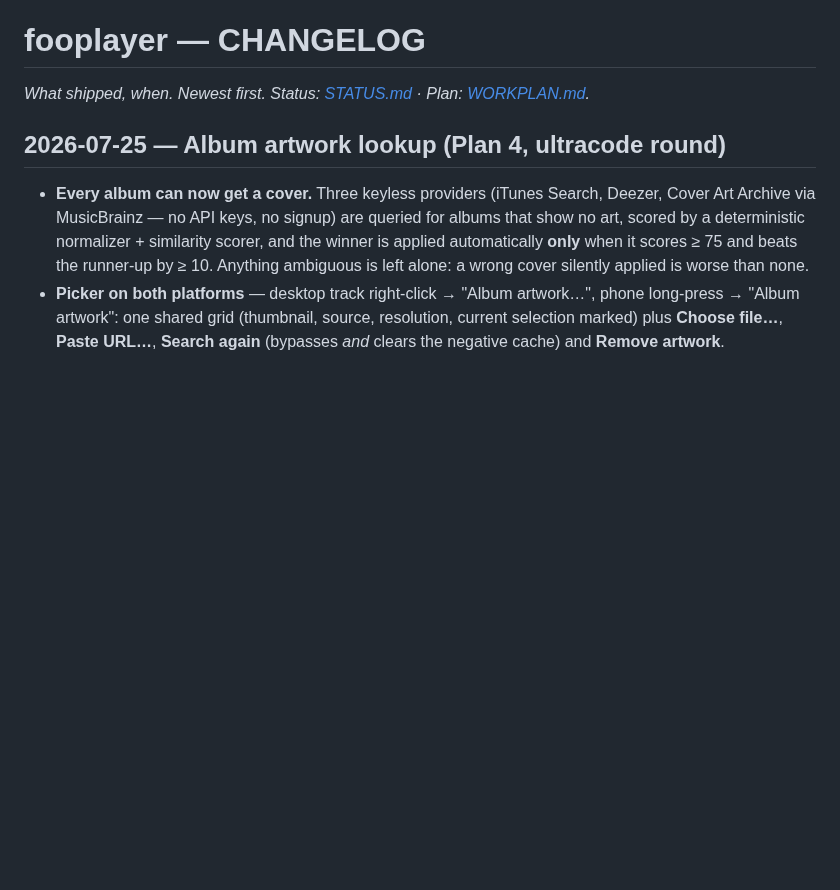
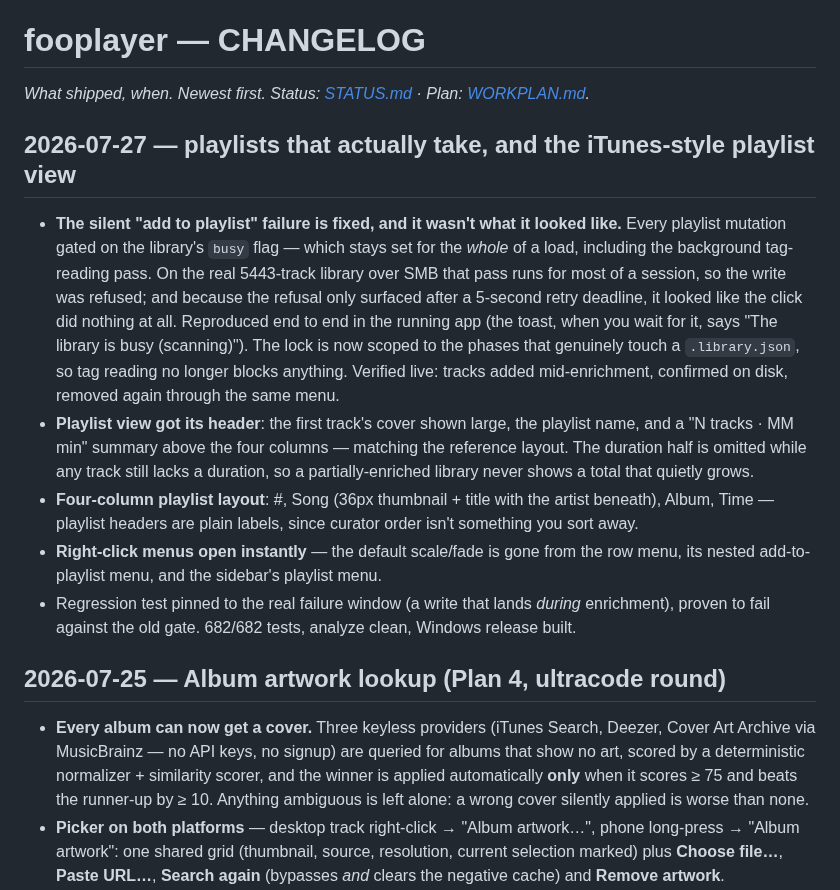
Before and after one commit to mklod/fooplayer, a Markdown page: CHANGELOG.md, the part around the change. Rendered like a GitHub page; blank space fills up the shorter version.

```diff
--- a/CHANGELOG.md
+++ b/CHANGELOG.md
@@ -1,6 +1,14 @@
 # fooplayer — CHANGELOG
 
 *What shipped, when. Newest first. Status: [STATUS.md](STATUS.md) · Plan: [WORKPLAN.md](WORKPLAN.md).*
+
+## 2026-07-27 — playlists that actually take, and the iTunes-style playlist view
+
+- **The silent "add to playlist" failure is fixed, and it wasn't what it looked like.** Every playlist mutation gated on the library's `busy` flag — which stays set for the *whole* of a load, including the background tag-reading pass. On the real 5443-track library over SMB that pass runs for most of a session, so the write was refused; and because the refusal only surfaced after a 5-second retry deadline, it looked like the click did nothing at all. Reproduced end to end in the running app (the toast, when you wait for it, says "The library is busy (scanning)"). The lock is now scoped to the phases that genuinely touch a `.library.json`, so tag reading no longer blocks anything. Verified live: tracks added mid-enrichment, confirmed on disk, removed again through the same menu.
+- **Playlist view got its header**: the first track's cover shown large, the playlist name, and a "N tracks · MM min" summary above the four columns — matching the reference layout. The duration half is omitted while any track still lacks a duration, so a partially-enriched library never shows a total that quietly grows.
+- **Four-column playlist layout**: #, Song (36px thumbnail + title with the artist beneath), Album, Time — playlist headers are plain labels, since curator order isn't something you sort away.
+- **Right-click menus open instantly** — the default scale/fade is gone from the row menu, its nested add-to-playlist menu, and the sidebar's playlist menu.
+- Regression test pinned to the real failure window (a write that lands *during* enrichment), proven to fail against the old gate. 682/682 tests, analyze clean, Windows release built.
 
 ## 2026-07-25 — Album artwork lookup (Plan 4, ultracode round)
 
```
Also changed, not shown: STATUS.md (+7 -2 lines).
